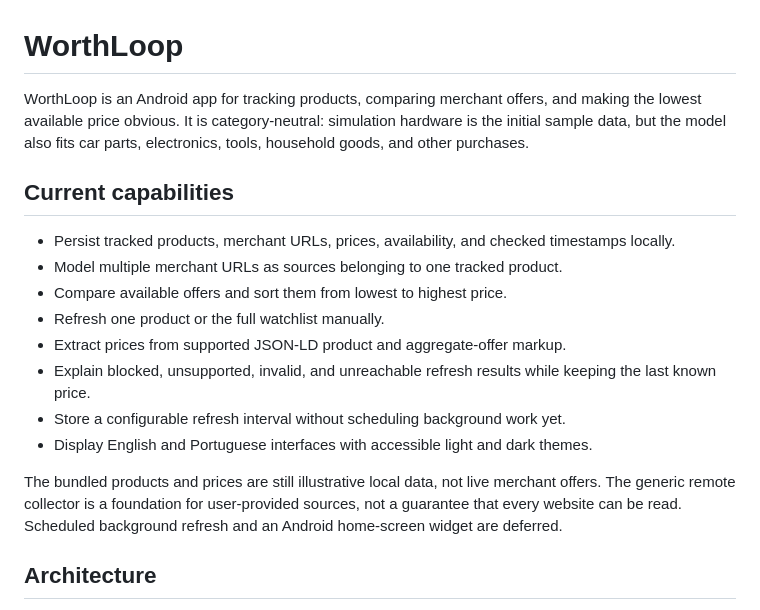
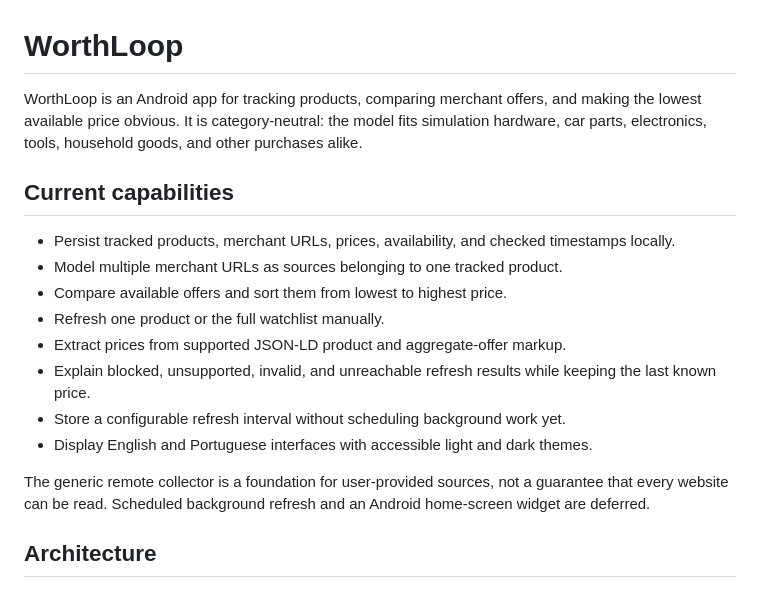
Before and after one commit to Soneka96/worthloop, a Markdown page: README.md, the part around the change. GitHub-like rendering.

Commit message:
docs: drop references to the removed illustrative seed data
Nothing is bundled on a fresh install anymore, so the README no longer
frames simulation hardware as sample data or the products/prices as
illustrative.

```diff
--- a/README.md
+++ b/README.md
@@ -1,8 +1,8 @@
 # WorthLoop
 
 WorthLoop is an Android app for tracking products, comparing merchant offers, and making the
-lowest available price obvious. It is category-neutral: simulation hardware is the initial sample
-data, but the model also fits car parts, electronics, tools, household goods, and other purchases.
+lowest available price obvious. It is category-neutral: the model fits simulation hardware, car
+parts, electronics, tools, household goods, and other purchases alike.
 
 ## Current capabilities
 
@@ -15,8 +15,7 @@ data, but the model also fits car parts, electronics, tools, household goods, an
 - Store a configurable refresh interval without scheduling background work yet.
 - Display English and Portuguese interfaces with accessible light and dark themes.
 
-The bundled products and prices are still illustrative local data, not live merchant offers. The
-generic remote collector is a foundation for user-provided sources, not a guarantee that every
+The generic remote collector is a foundation for user-provided sources, not a guarantee that every
 website can be read. Scheduled background refresh and an Android home-screen widget are deferred.
 
 ## Architecture
```
